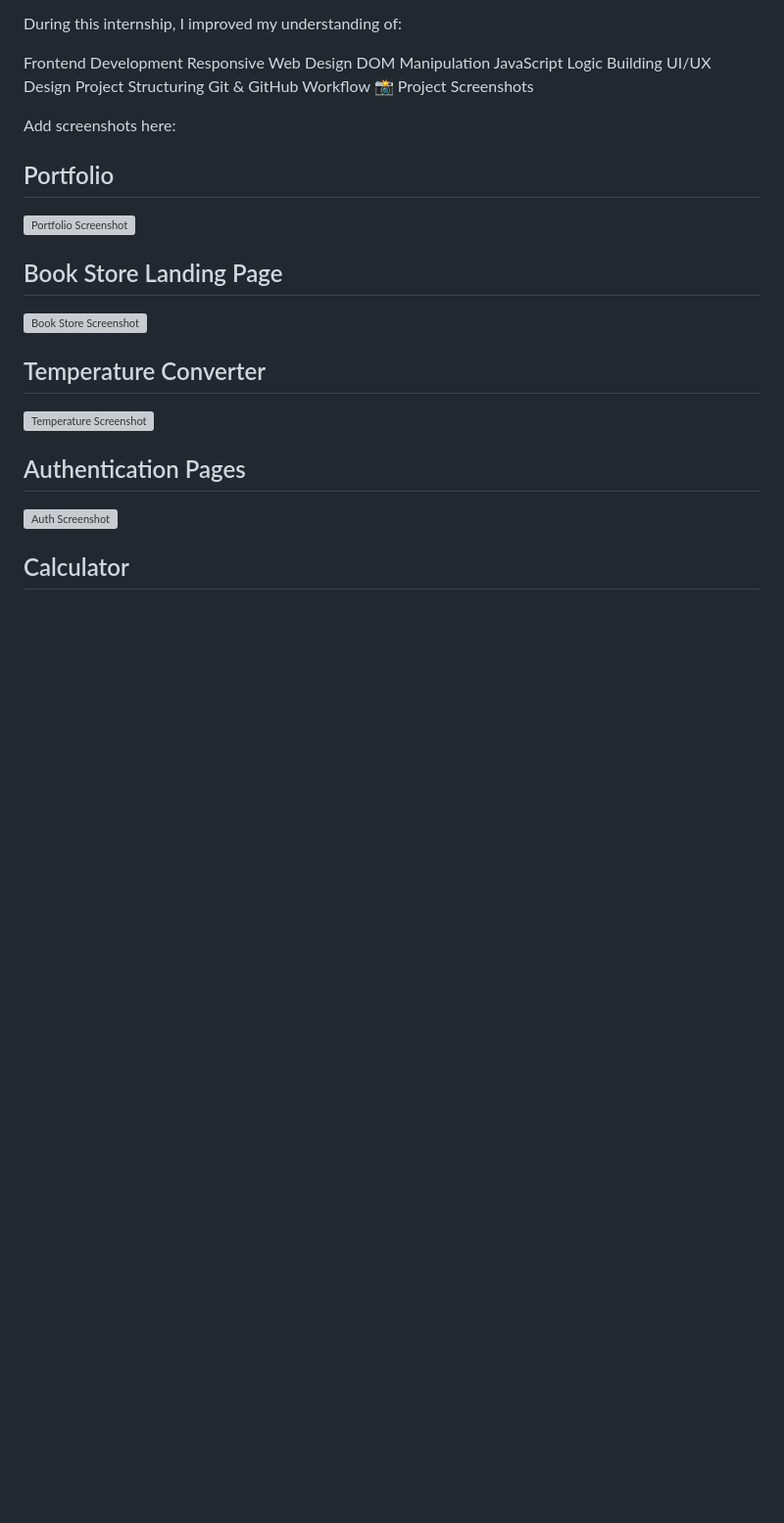
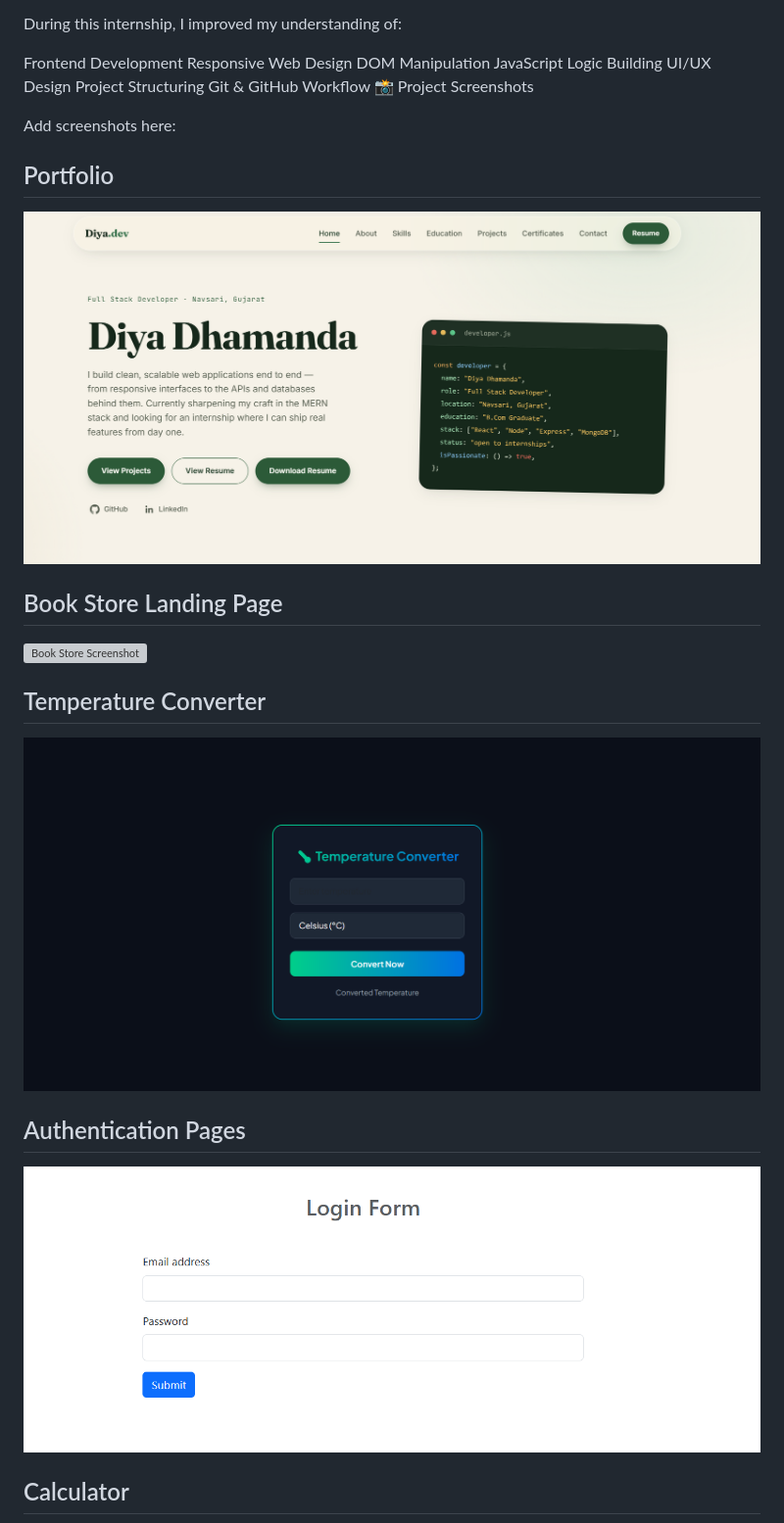
Before and after one commit to dev-dhamandadiya/PR-OASIS-INFOBYTE, a Markdown page: README.md, the part around the change printed below. Shown: that part at 98% size. GitHub-like rendering; pictures changed too: Auth.png (added), Tem.png (added), portfolio.png (added); blank space fills up the shorter version; grey boxes are pictures that could not be loaded.

```diff
--- a/README.md
+++ b/README.md
@@ -134,6 +134,6 @@ Git & GitHub Workflow
 Add screenshots here:
 
 ## Portfolio
-![Portfolio Screenshot](screenshots/portfolio.png)
+![Portfolio Screenshot](./portfolio.png)
 
 ## Book Store Landing Page
@@ -141,8 +141,8 @@ Add screenshots here:
 
 ## Temperature Converter
-![Temperature Screenshot](screenshots/temp-converter.png)
+![Temperature Screenshot](./Tem.png)
 
 ## Authentication Pages
-![Auth Screenshot](screenshots/auth.png)
+![Auth Screenshot](./Auth.png)
 
 ## Calculator
```
Also changed, not shown: other parts of README.md (+3 -3 lines), OIBSIP-LEVEL-1/OIBSIP-Diya-BookStore-Landing-Page/README.md (+7 -1 lines), OIBSIP-LEVEL-2/OIBSIP-To-Do-List/README.md (+1 -1 lines), calculator.png (added).
